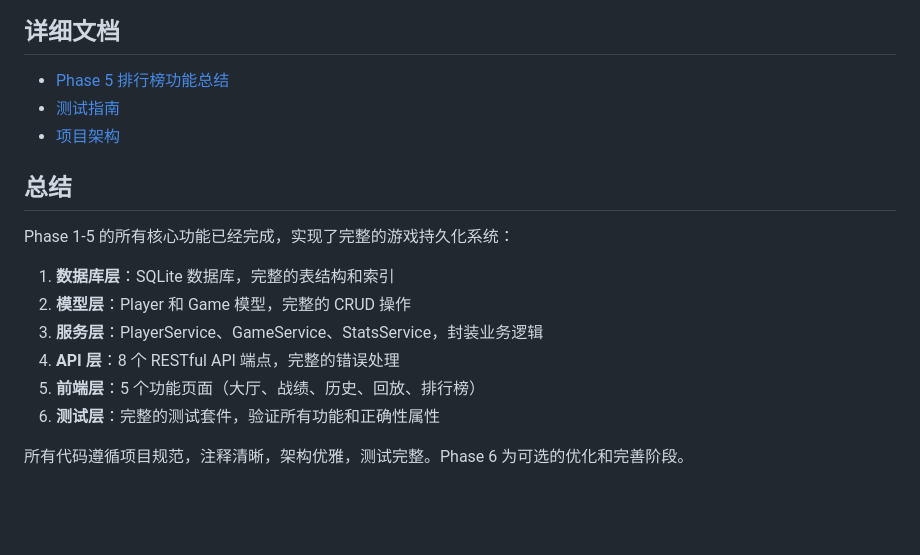
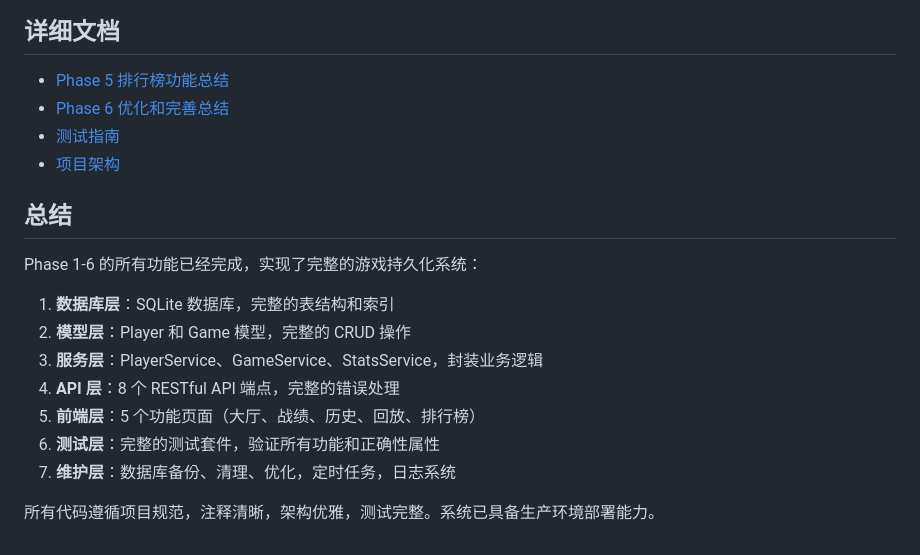
Before and after one commit to AriesOxO/gomoku3d, a Markdown page: docs/持久化功能实施总结.md, the part around one of its changes. Drawn GitHub-style; blank space fills up the shorter version.

```diff
--- a/docs/持久化功能实施总结.md
+++ b/docs/持久化功能实施总结.md
@@ -313,12 +320,13 @@ package.json                        # 已包含 better-sqlite3
 ## 详细文档
 
 - [Phase 5 排行榜功能总结](./Phase5-排行榜功能总结.md)
+- [Phase 6 优化和完善总结](./Phase6-优化和完善总结.md)
 - [测试指南](./测试指南.md)
 - [项目架构](./项目架构.md)
 
 ## 总结
 
-Phase 1-5 的所有核心功能已经完成，实现了完整的游戏持久化系统：
+Phase 1-6 的所有功能已经完成，实现了完整的游戏持久化系统：
 
 1. **数据库层**：SQLite 数据库，完整的表结构和索引
 2. **模型层**：Player 和 Game 模型，完整的 CRUD 操作
@@ -326,5 +334,6 @@ Phase 1-5 的所有核心功能已经完成，实现了完整的游戏持久化
 4. **API 层**：8 个 RESTful API 端点，完整的错误处理
 5. **前端层**：5 个功能页面（大厅、战绩、历史、回放、排行榜）
 6. **测试层**：完整的测试套件，验证所有功能和正确性属性
+7. **维护层**：数据库备份、清理、优化，定时任务，日志系统
 
-所有代码遵循项目规范，注释清晰，架构优雅，测试完整。Phase 6 为可选的优化和完善阶段。
+所有代码遵循项目规范，注释清晰，架构优雅，测试完整。系统已具备生产环境部署能力。
```
Also changed, not shown: other parts of docs/持久化功能实施总结.md (+18 -11 lines).
